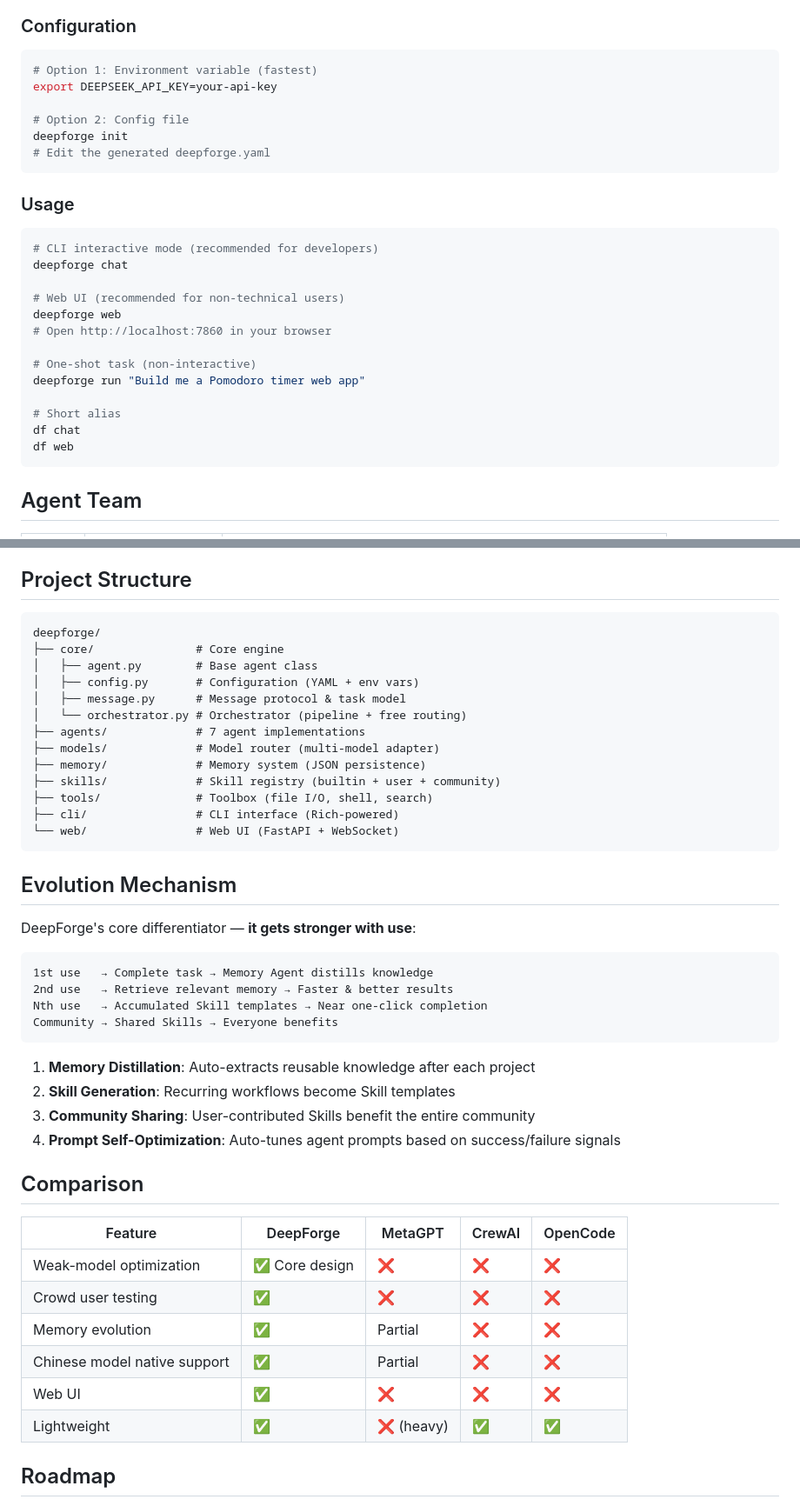
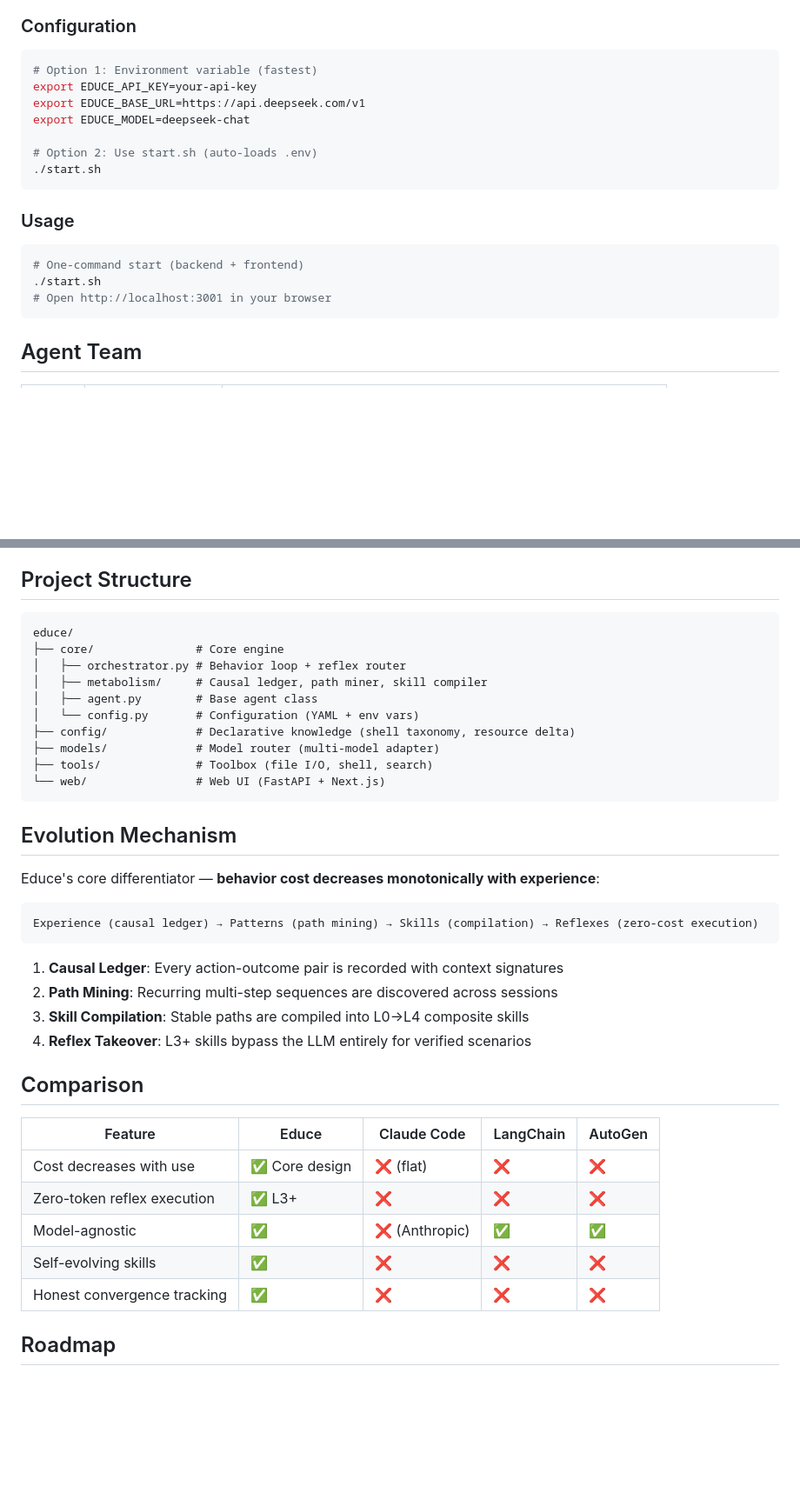
Before and after one commit to oneirozzzz7/educe, a Markdown page: README_EN.md, 2 parts joined by grey strips. Shown at 87% size. Rendered like a GitHub page; blank space fills up the shorter version.

Commit message:
docs: README 品牌重构 — deepforge→educe + 架构更新
- 清除所有 deepforge/DEEPFORGE 引用
- 更新环境变量名为 EDUCE_*
- 更新快速开始（./start.sh 一键启动）
- 英文 README 重写：从 7-agent pipeline 描述更新为
  进化引擎定位（行为成本单调下降 + L0-L4 谱系）
- 对标表从 MetaGPT/CrewAI 改为 Claude Code/LangChain/AutoGen
- 开发状态更新（阶段3反射弧已完成）

````diff
--- a/README_EN.md
+++ b/README_EN.md
@@ -33,29 +33,20 @@ pip install -e ".[web]"
 
 ```bash
 # Option 1: Environment variable (fastest)
-export DEEPSEEK_API_KEY=your-api-key
+export EDUCE_API_KEY=your-api-key
+export EDUCE_BASE_URL=https://api.deepseek.com/v1
+export EDUCE_MODEL=deepseek-chat
 
-# Option 2: Config file
-deepforge init
-# Edit the generated deepforge.yaml
+# Option 2: Use start.sh (auto-loads .env)
+./start.sh
 ```
 
 ### Usage
 
 ```bash
-# CLI interactive mode (recommended for developers)
-deepforge chat
-
-# Web UI (recommended for non-technical users)
-deepforge web
-# Open http://localhost:7860 in your browser
-
-# One-shot task (non-interactive)
-deepforge run "Build me a Pomodoro timer web app"
-
-# Short alias
-df chat
-df web
+# One-command start (backend + frontend)
+./start.sh
+# Open http://localhost:3001 in your browser
 ```
 
 ## Agent Team
@@ -86,47 +77,40 @@ Compatible with any OpenAI-compatible API endpoint.
 ## Project Structure
 
 ```
-deepforge/
+educe/
 ├── core/               # Core engine
+│   ├── orchestrator.py # Behavior loop + reflex router
+│   ├── metabolism/     # Causal ledger, path miner, skill compiler
 │   ├── agent.py        # Base agent class
-│   ├── config.py       # Configuration (YAML + env vars)
-│   ├── message.py      # Message protocol & task model
-│   └── orchestrator.py # Orchestrator (pipeline + free routing)
-├── agents/             # 7 agent implementations
+│   └── config.py       # Configuration (YAML + env vars)
+├── config/             # Declarative knowledge (shell taxonomy, resource delta)
 ├── models/             # Model router (multi-model adapter)
-├── memory/             # Memory system (JSON persistence)
-├── skills/             # Skill registry (builtin + user + community)
 ├── tools/              # Toolbox (file I/O, shell, search)
-├── cli/                # CLI interface (Rich-powered)
-└── web/                # Web UI (FastAPI + WebSocket)
+└── web/                # Web UI (FastAPI + Next.js)
 ```
 
 ## Evolution Mechanism
 
-DeepForge's core differentiator — **it gets stronger with use**:
+Educe's core differentiator — **behavior cost decreases monotonically with experience**:
 
 ```
-1st use   → Complete task → Memory Agent distills knowledge
-2nd use   → Retrieve relevant memory → Faster & better results
-Nth use   → Accumulated Skill templates → Near one-click completion
-Community → Shared Skills → Everyone benefits
+Experience (causal ledger) → Patterns (path mining) → Skills (compilation) → Reflexes (zero-cost execution)
 ```
 
-1. **Memory Distillation**: Auto-extracts reusable knowledge after each project
-2. **Skill Generation**: Recurring workflows become Skill templates
-3. **Community Sharing**: User-contributed Skills benefit the entire community
-4. **Prompt Self-Optimization**: Auto-tunes agent prompts based on success/failure signals
+1. **Causal Ledger**: Every action-outcome pair is recorded with context signatures
+2. **Path Mining**: Recurring multi-step sequences are discovered across sessions
+3. **Skill Compilation**: Stable paths are compiled into L0→L4 composite skills
+4. **Reflex Takeover**: L3+ skills bypass the LLM entirely for verified scenarios
 
 ## Comparison
 
-| Feature | DeepForge | MetaGPT | CrewAI | OpenCode |
-|---------|-----------|---------|--------|----------|
-| Weak-model optimization | ✅ Core design | ❌ | ❌ | ❌ |
-| Crowd user testing | ✅ | ❌ | ❌ | ❌ |
-| Memory evolution | ✅ | Partial | ❌ | ❌ |
-| Chinese model native support | ✅ | Partial | ❌ | ❌ |
-| Web UI | ✅ | ❌ | ❌ | ❌ |
-| Lightweight | ✅ | ❌ (heavy) | ✅ | ✅ |
+| Feature | Educe | Claude Code | LangChain | AutoGen |
+|---------|-------|-------------|-----------|---------|
+| Cost decreases with use | ✅ Core design | ❌ (flat) | ❌ | ❌ |
+| Zero-token reflex execution | ✅ L3+ | ❌ | ❌ | ❌ |
+| Model-agnostic | ✅ | ❌ (Anthropic) | ✅ | ✅ |
+| Self-evolving skills | ✅ | ❌ | ❌ | ❌ |
+| Honest convergence tracking | ✅ | ❌ | ❌ | ❌ |
 
 ## Roadmap
 
````
Also changed, not shown: other parts of README_EN.md (+2 -2 lines), README.md (+13 -9 lines).
